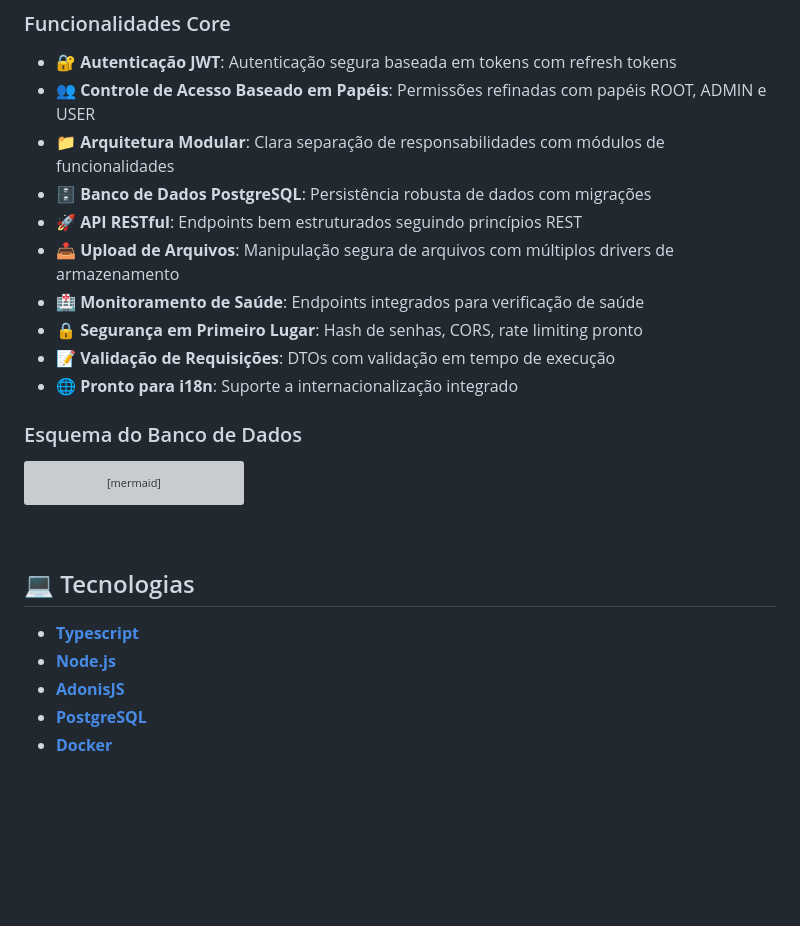
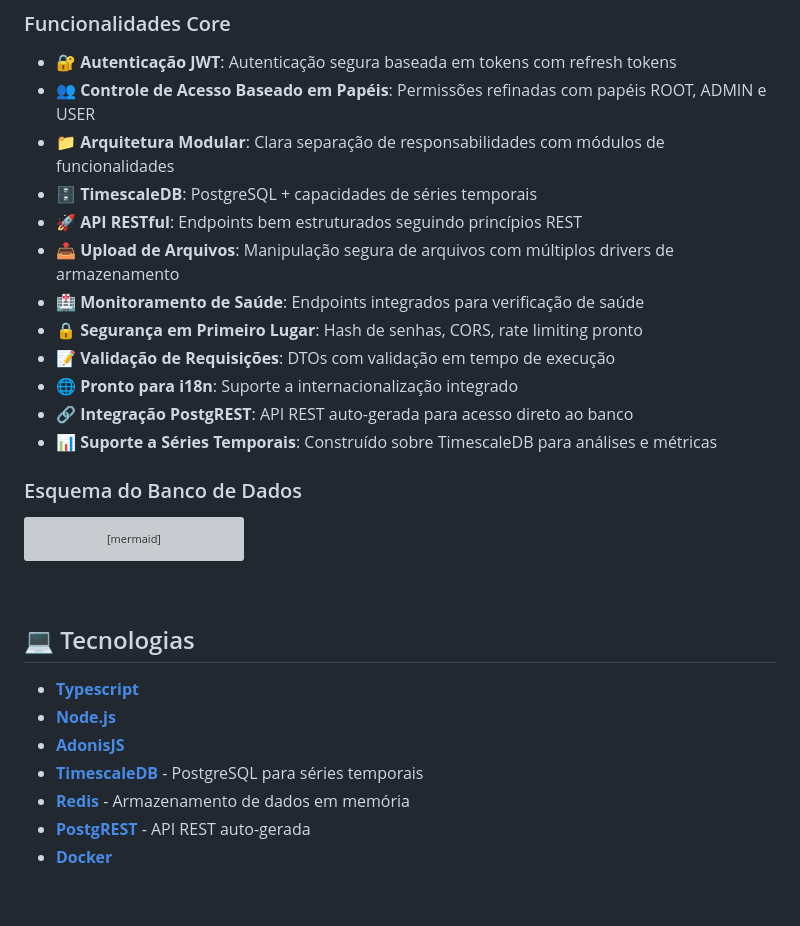
Before and after one commit to gabrielmaialva33/base-acl-api, a Markdown page: README-pt.md, the part around the change printed below. Rendered like a GitHub page; blank space fills up the shorter version; grey boxes are pictures that could not be loaded.

```diff
--- a/README-pt.md
+++ b/README-pt.md
@@ -203,13 +207,15 @@ graph TD
 - **🔐 Autenticação JWT**: Autenticação segura baseada em tokens com refresh tokens
 - **👥 Controle de Acesso Baseado em Papéis**: Permissões refinadas com papéis ROOT, ADMIN e USER
 - **📁 Arquitetura Modular**: Clara separação de responsabilidades com módulos de funcionalidades
-- **🗄️ Banco de Dados PostgreSQL**: Persistência robusta de dados com migrações
+- **🗄️ TimescaleDB**: PostgreSQL + capacidades de séries temporais
 - **🚀 API RESTful**: Endpoints bem estruturados seguindo princípios REST
 - **📤 Upload de Arquivos**: Manipulação segura de arquivos com múltiplos drivers de armazenamento
 - **🏥 Monitoramento de Saúde**: Endpoints integrados para verificação de saúde
 - **🔒 Segurança em Primeiro Lugar**: Hash de senhas, CORS, rate limiting pronto
 - **📝 Validação de Requisições**: DTOs com validação em tempo de execução
 - **🌐 Pronto para i18n**: Suporte a internacionalização integrado
+- **🔗 Integração PostgREST**: API REST auto-gerada para acesso direto ao banco
+- **📊 Suporte a Séries Temporais**: Construído sobre TimescaleDB para análises e métricas
 
 ### Esquema do Banco de Dados
 
@@ -271,7 +277,9 @@ erDiagram
 - **[Typescript](https://www.typescriptlang.org/)**
 - **[Node.js](https://nodejs.org/)**
 - **[AdonisJS](https://adonisjs.com/)**
-- **[PostgreSQL](https://www.postgresql.org/)**
+- **[TimescaleDB](https://www.timescale.com/)** - PostgreSQL para séries temporais
+- **[Redis](https://redis.io/)** - Armazenamento de dados em memória
+- **[PostgREST](https://postgrest.org/)** - API REST auto-gerada
 - **[Docker](https://www.docker.com/)**
 
 <br>
```
Also changed, not shown: other parts of README-pt.md (+10 -6 lines), README.md (+16 -8 lines).
